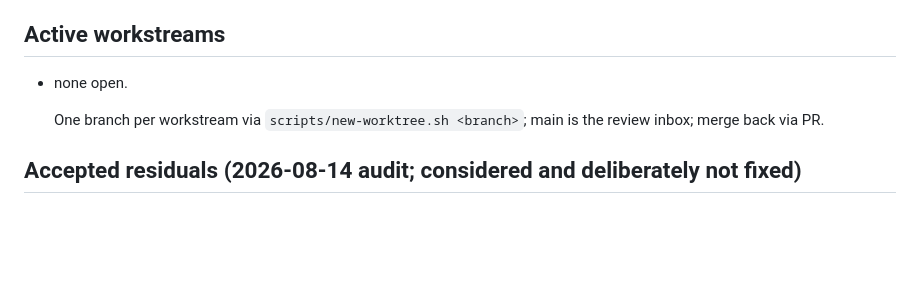
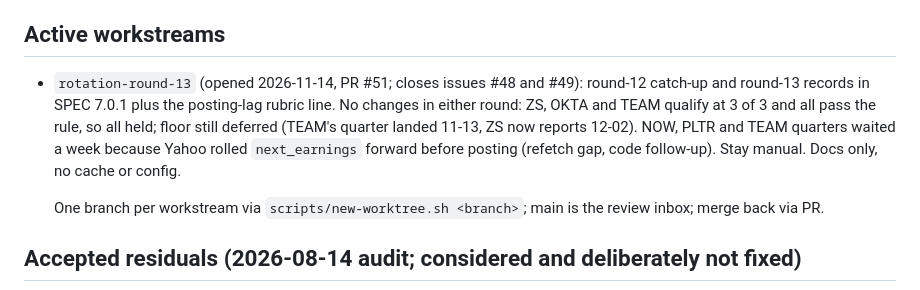
Before and after one commit to jelbirt/ticker-sentinel, a Markdown page: tasks/todo.md, the part around the change. GitHub-like rendering; blank space fills up the shorter version.

Commit message:
registry: open rotation-round-13 (PR #51)

```diff
--- a/tasks/todo.md
+++ b/tasks/todo.md
@@ -15,7 +15,14 @@ made every second merge conflict here.
   `run_history.json`; discard that change rather than committing it.
 
 ## Active workstreams
-- none open.
+- `rotation-round-13` (opened 2026-11-14, PR #51; closes issues #48 and
+  #49): round-12 catch-up and round-13 records in SPEC 7.0.1 plus the
+  posting-lag rubric line. No changes in either round: ZS, OKTA and TEAM
+  qualify at 3 of 3 and all pass the rule, so all held; floor still
+  deferred (TEAM's quarter landed 11-13, ZS now reports 12-02). NOW,
+  PLTR and TEAM quarters waited a week because Yahoo rolled
+  `next_earnings` forward before posting (refetch gap, code follow-up).
+  Stay manual. Docs only, no cache or config.
 
   One branch per workstream via `scripts/new-worktree.sh <branch>`; main is the
   review inbox; merge back via PR.
```
